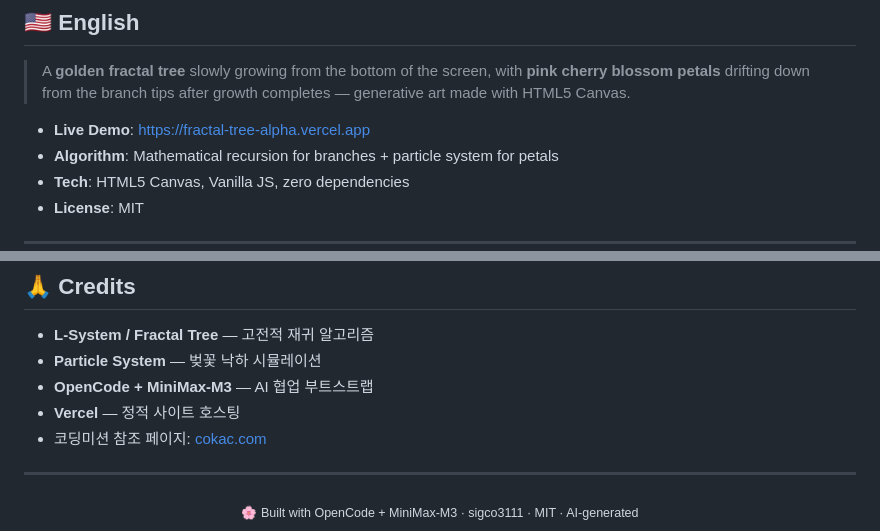
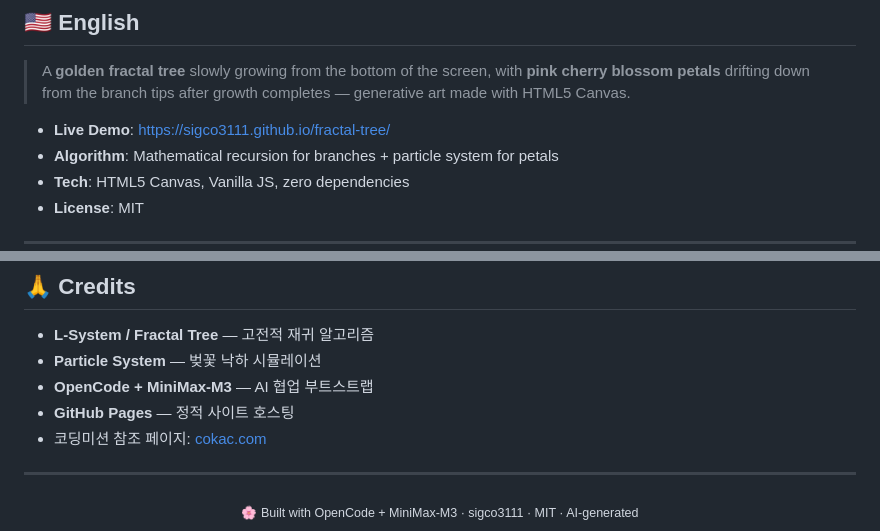
Before and after one commit to sigco3111/fractal-tree, a Markdown page: README.md, 2 parts joined by grey strips. Rendered like a GitHub page.

```diff
--- a/README.md
+++ b/README.md
@@ -129,7 +129,7 @@ function growBranch(x, y, angle, length, depth) {
 
 > A **golden fractal tree** slowly growing from the bottom of the screen, with **pink cherry blossom petals** drifting down from the branch tips after growth completes — generative art made with HTML5 Canvas.
 
-- **Live Demo**: https://fractal-tree-alpha.vercel.app
+- **Live Demo**: https://sigco3111.github.io/fractal-tree/
 - **Algorithm**: Mathematical recursion for branches + particle system for petals
 - **Tech**: HTML5 Canvas, Vanilla JS, zero dependencies
 - **License**: MIT
@@ -147,7 +147,7 @@ MIT License — 자유롭게 사용, 수정, 배포 가능
 - **L-System / Fractal Tree** — 고전적 재귀 알고리즘
 - **Particle System** — 벚꽃 낙하 시뮬레이션
 - **OpenCode + MiniMax-M3** — AI 협업 부트스트랩
-- **Vercel** — 정적 사이트 호스팅
+- **GitHub Pages** — 정적 사이트 호스팅
 - 코딩미션 참조 페이지: [cokac.com](https://cokac.com/list/announcement/24)
 
 ---
```
Also changed, not shown: other parts of README.md (+4 -4 lines).
